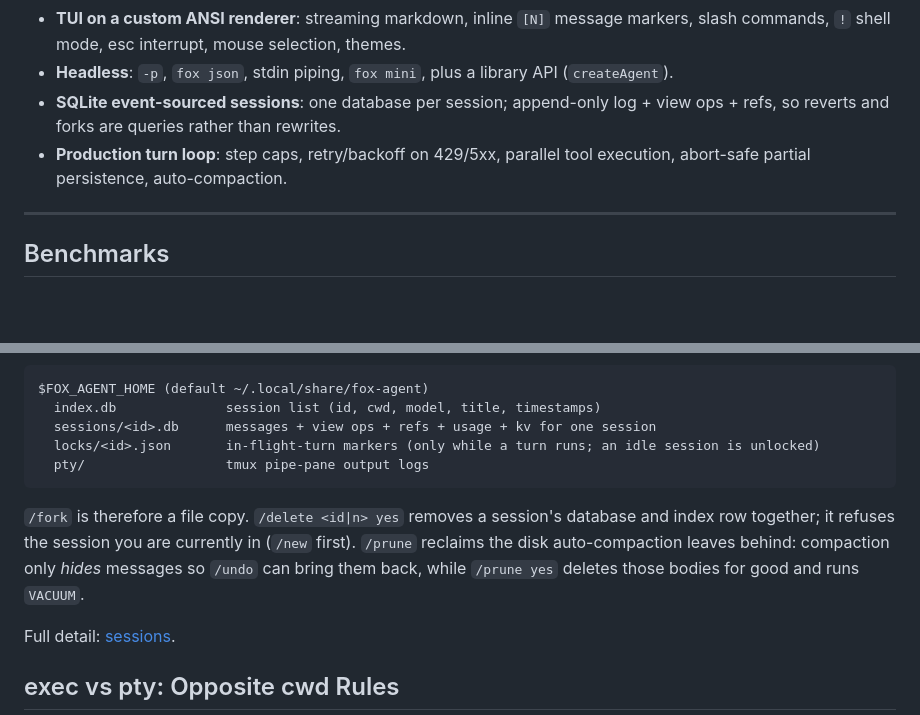
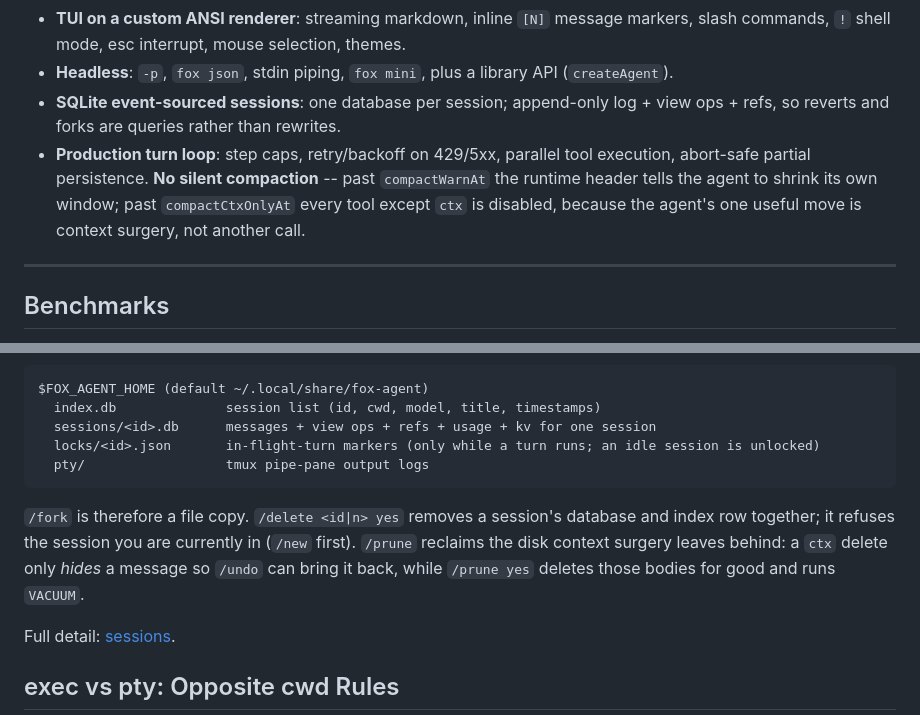
Before and after one commit to QQSHI13/fox-agent, a Markdown page: README.md, 2 parts joined by grey strips. Rendered like a GitHub page; blank space fills up the shorter version.

````diff
--- a/README.md
+++ b/README.md
@@ -114,7 +114,7 @@ by default; press `a` there to widen to all directories.
 - **TUI on a custom ANSI renderer**: streaming markdown, inline `[N]` message markers, slash commands, `!` shell mode, esc interrupt, mouse selection, themes.
 - **Headless**: `-p`, `fox json`, stdin piping, `fox mini`, plus a library API (`createAgent`).
 - **SQLite event-sourced sessions**: one database per session; append-only log + view ops + refs, so reverts and forks are queries rather than rewrites.
-- **Production turn loop**: step caps, retry/backoff on 429/5xx, parallel tool execution, abort-safe partial persistence, auto-compaction.
+- **Production turn loop**: step caps, retry/backoff on 429/5xx, parallel tool execution, abort-safe partial persistence. **No silent compaction** -- past `compactWarnAt` the runtime header tells the agent to shrink its own window; past `compactCtxOnlyAt` every tool except `ctx` is disabled, because the agent's one useful move is context surgery, not another call.
 
 ---
 
@@ -297,7 +299,7 @@ $FOX_AGENT_HOME (default ~/.local/share/fox-agent)
   pty/                  tmux pipe-pane output logs
 ```
 
-`/fork` is therefore a file copy. `/delete <id|n> yes` removes a session's database and index row together; it refuses the session you are currently in (`/new` first). `/prune` reclaims the disk auto-compaction leaves behind: compaction only *hides* messages so `/undo` can bring them back, while `/prune yes` deletes those bodies for good and runs `VACUUM`.
+`/fork` is therefore a file copy. `/delete <id|n> yes` removes a session's database and index row together; it refuses the session you are currently in (`/new` first). `/prune` reclaims the disk context surgery leaves behind: a `ctx` delete only *hides* a message so `/undo` can bring it back, while `/prune yes` deletes those bodies for good and runs `VACUUM`.
 
 Full detail: [sessions](docs/sessions/index.md).
 
````
Also changed, not shown: other parts of README.md (+6 -4 lines).
